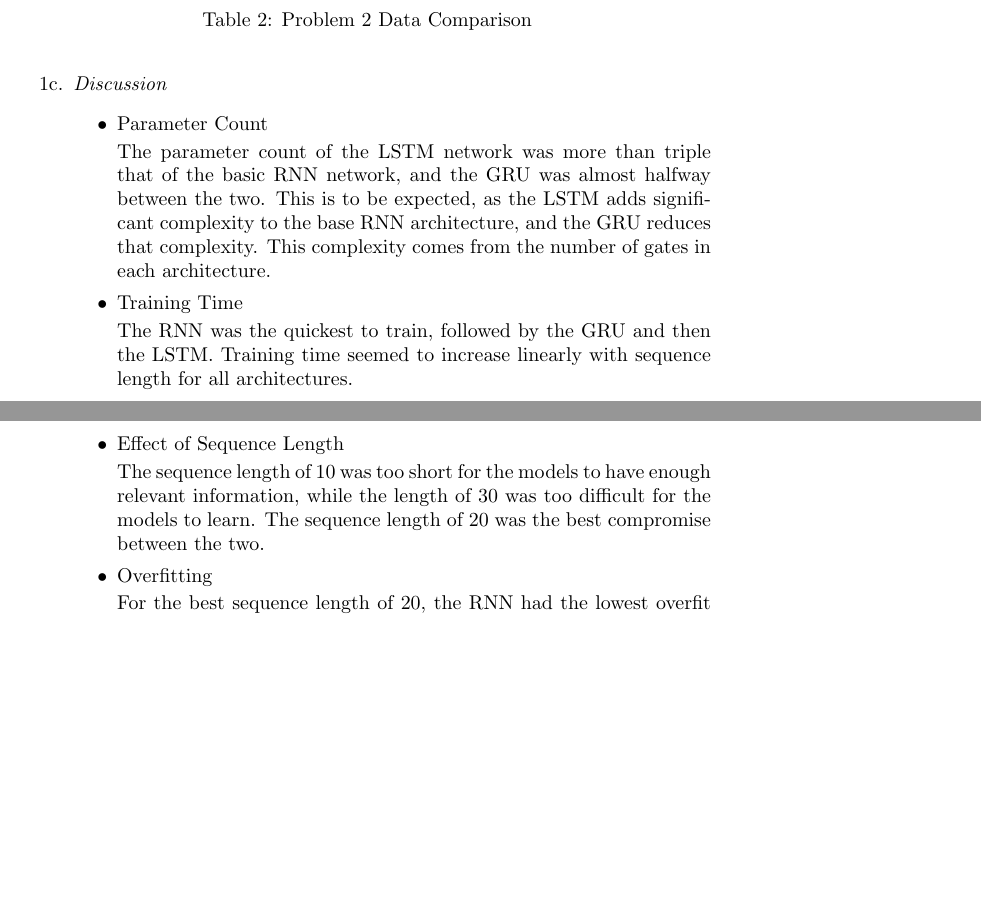
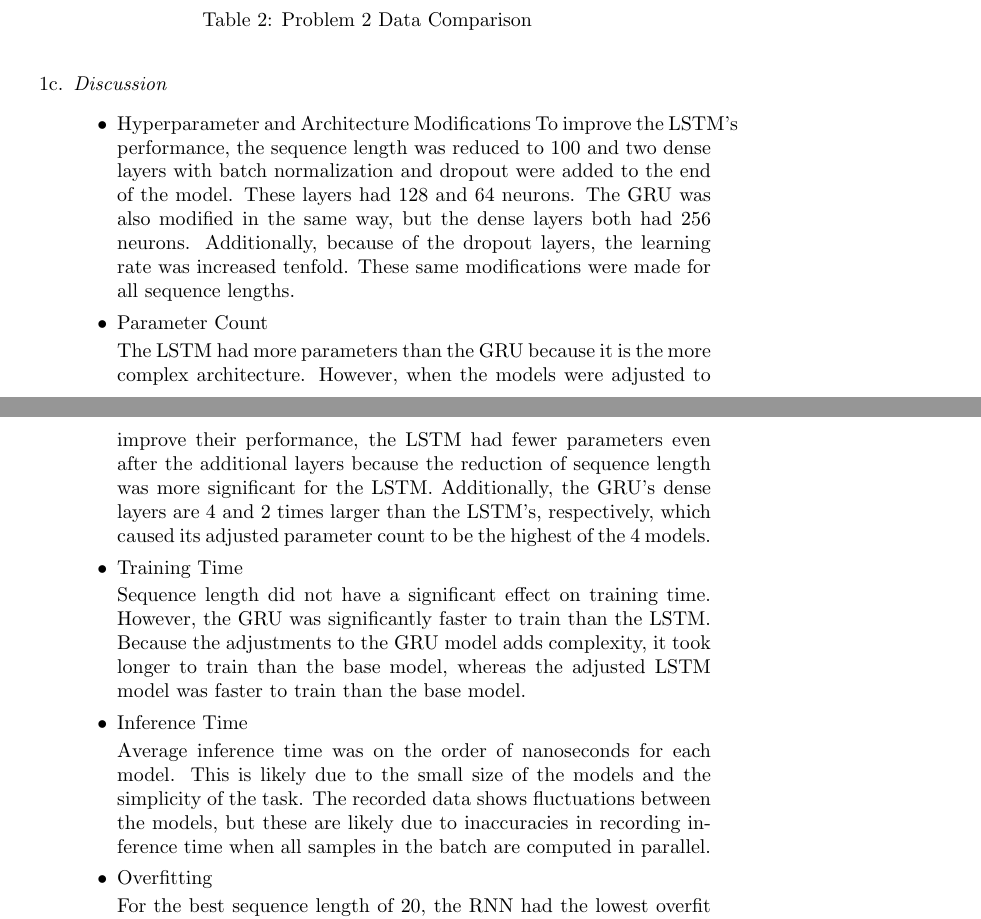
Before and after one commit to jaskinkabir/Intro_Deep_Learning, a LaTeX document (HM3/Kabir_Report_3.tex): two parts of pages 6 and 7 of 7, joined at a grey line, cut so that both start at the same text, the shorter picture padded with empty space. Compiled offline with pdfLaTeX.

Commit message:
One more

```diff
--- a/HM3/Kabir_Report_3.tex
+++ b/HM3/Kabir_Report_3.tex
@@ -181,29 +181,51 @@
     \end{table}
     \item \textit{Discussion}
     \begin{itemize}
+        \item Hyperparameter and Architecture Modifications
+            To improve the LSTM's performance, the sequence
+            length was reduced to 100 and two dense layers
+            with batch normalization and dropout were added
+            to the end of the model. These layers had 128
+            and 64 neurons. The GRU was also modified in the
+            same way, but the dense layers both had 256
+            neurons. Additionally, because of the dropout
+            layers, the learning rate was increased tenfold.
+            These same modifications were made for all
+            sequence lengths.
+
         \item Parameter Count
 
-            The parameter count of the LSTM network was more
-            than triple that of the basic RNN network, and
-            the GRU was almost halfway between the two. This
-            is to be expected, as the LSTM adds significant
-            complexity to the base RNN architecture, and the
-            GRU reduces that complexity. This complexity
-            comes from the number of gates in each
-            architecture.
+            The LSTM had more parameters than the GRU
+            because it is the more complex architecture.
+            However, when the models were adjusted to
+            improve their performance, the LSTM had fewer
+            parameters even after the additional layers
+            because the reduction of sequence length was
+            more significant for the LSTM. Additionally, the
+            GRU's dense layers are 4 and 2 times larger than
+            the LSTM's, respectively, which caused its
+            adjusted parameter count to be the highest of
+            the 4 models.
         \item Training Time
 
-            The RNN was the quickest to train, followed by
-            the GRU and then the LSTM. Training time seemed
-            to increase linearly with sequence length for
-            all architectures.
-        \item Effect of Sequence Length
+            Sequence length did not have a significant
+            effect on training time. However, the GRU was
+            significantly faster to train than the LSTM.
+            Because the adjustments to the GRU model adds
+            complexity, it took longer to train than the
+            base model, whereas the adjusted LSTM model was
+            faster to train than the base model.
 
-            The sequence length of 10 was too short for the
-            models to have enough relevant information,
-            while the length of 30 was too difficult for the
-            models to learn. The sequence length of 20 was
-            the best compromise between the two.
+        \item Inference Time
+
+            Average inference time was on the order of
+            nanoseconds for each model. This is likely due
+            to the small size of the models and the
+            simplicity of the task. The recorded data shows
+            fluctuations between the models, but these are
+            likely due to inaccuracies in recording
+            inference time when all samples in the batch are
+            computed in parallel.
 
         \item Overfitting
 
```
Also changed, not shown: HM3/Kabir_Report_3.pdf, HM3/images/LSTM-Adjusted-50_training_new.png (added), 4 other files.
